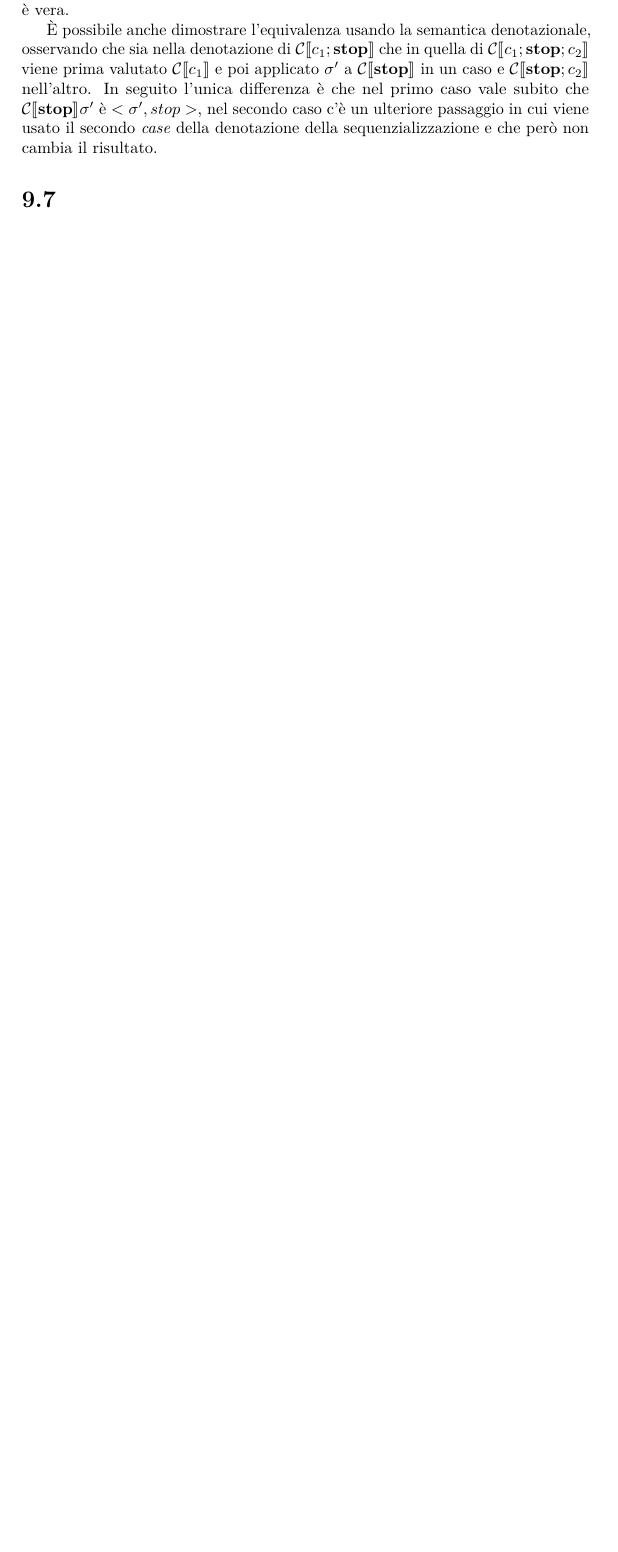
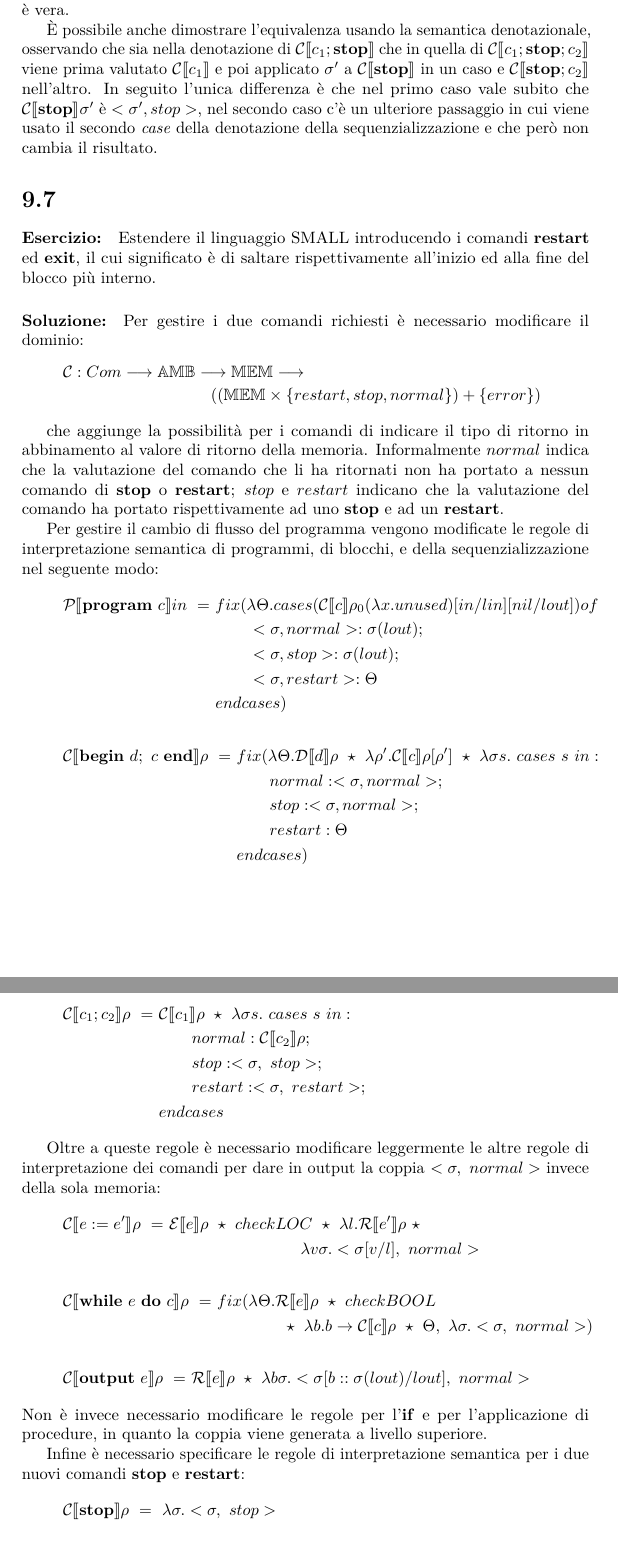
Before and after one commit to trianam/mssc, a LaTeX document (esercizi.tex): part of page 6 of 6 before the commit and two parts of pages 6 and 7 of 7 after it, the two joined at a grey line, cut so that both start at the same text, the shorter picture padded with empty space. Compiled offline with pdfLaTeX.

Commit message:
Aggiunto esercizio 9.7

```diff
--- a/esercizi.tex
+++ b/esercizi.tex
@@ -267,4 +281,90 @@ risultato.
 
 
 \section*{9.7}
+\paragraph{Esercizio:} Estendere il linguaggio SMALL introducendo i
+comandi $\mathbf{restart}$ ed $\mathbf{exit}$, il cui significato è di
+saltare rispettivamente all’inizio ed alla fine del blocco più
+interno.
 
+\paragraph{Soluzione:} Per gestire i due comandi richiesti \`e
+necessario modificare il dominio:
+\begin{equation*}
+  \begin{multlined}
+    \mathcal{C}:Com \longrightarrow{} \mathbb{AMB}
+    \longrightarrow{} \mathbb{MEM} \longrightarrow{}\\
+    \qquad\qquad\qquad\qquad((\mathbb{MEM}\times\{restart, stop, normal\})+\{error\})
+  \end{multlined}
+\end{equation*}
+
+che aggiunge la possibilit\`a per i comandi di indicare il tipo di
+ritorno in abbinamento al valore di ritorno della
+memoria. Informalmente $normal$ indica che la valutazione del comando
+che li ha ritornati
+non ha portato a nessun comando di $\mathbf{stop}$ o
+$\mathbf{restart}$; $stop$ e $restart$ indicano che la valutazione del
+comando ha portato rispettivamente ad uno $\mathbf{stop}$ e ad un
+$\mathbf{restart}$.
+
+Per gestire il cambio di flusso del programma vengono modificate le regole di interpretazione semantica di programmi, di blocchi, e
+della sequenzializzazione nel seguente modo:
+\begin{align*}
+  \mathcal{P}\llbracket\mathbf{program}\ c\rrbracket in\ =\ &fix(\lambda\Theta.cases
+  (\mathcal{C}\llbracket c\rrbracket\rho_0(\lambda
+  x.unused)[in/lin][nil/lout]) of\\
+  &\qquad<\sigma,normal> : \sigma(lout);\\
+  &\qquad<\sigma,stop> : \sigma(lout);\\
+  &\qquad<\sigma,restart> : \Theta\\
+  &endcases)
+\end{align*}
+\begin{align*}
+  \mathcal{C}\llbracket\mathbf{begin}\ d;\ c\
+  \mathbf{end}\rrbracket\rho\ =\ &fix(\lambda\Theta.\mathcal{D}\llbracket d\rrbracket\rho\
+  \star\ \lambda\rho'.\mathcal{C}\llbracket c\rrbracket\rho[\rho']\
+  \star\ \lambda\sigma s.\ cases\ s\ in:\\
+  & \qquad normal:<\sigma,normal>;\\
+  & \qquad stop:<\sigma,normal>;\\
+  & \qquad restart:\Theta\\
+  &endcases)
+\end{align*}
+\begin{align*}
+  \mathcal{C}\llbracket c_1;c_2\rrbracket\rho\ =\ &\mathcal{C}\llbracket
+  c_1\rrbracket\rho\ \star\ \lambda\sigma s.\ cases\ s\ in:\\
+  & \qquad normal:\mathcal{C}\llbracket c_2\rrbracket\rho;\\
+  & \qquad stop:<\sigma,\ stop>;\\
+  & \qquad restart:<\sigma,\ restart>;\\
+  & endcases
+\end{align*}
+
+Oltre a queste regole \`e necessario modificare leggermente le altre regole
+di interpretazione dei comandi per dare in output la coppia $<\sigma,\
+normal>$ invece della sola memoria:
+\begin{align*}
+  \mathcal{C}\llbracket e:=e'\rrbracket\rho\ =\ &\mathcal{E}\llbracket
+  e\rrbracket\rho\ \star\ checkLOC\ \star\ \lambda
+  l.\mathcal{R}\llbracket e'\rrbracket\rho\ \star\\
+  &\qquad\qquad\qquad\qquad\lambda
+  v\sigma.<\sigma[v/l],\ normal>
+\end{align*}
+\begin{align*}
+  \mathcal{C}\llbracket\mathbf{while}\ e\ \mathbf{do}\ c\rrbracket\rho\
+  =\ &fix(\lambda\Theta.\mathcal{R}\llbracket e\rrbracket\rho\ \star\
+  checkBOOL\\
+  &\qquad\qquad\star\ \lambda b.b\rightarrow\mathcal{C}\llbracket
+  c\rrbracket\rho\ \star\ \Theta,\ \lambda\sigma.<\sigma,\ normal>)
+\end{align*}
+\begin{align*}
+  \mathcal{C}\llbracket\mathbf{output}\ e\rrbracket\rho\ =\
+  &\mathcal{R}\llbracket e\rrbracket\rho\ \star\ \lambda
+  b\sigma.<\sigma[b::\sigma(lout)/lout],\ normal>
+\end{align*}
+Non \`e invece necessario modificare le regole per l'$\mathbf{if}$ e
+per l'applicazione di procedure, in quanto la coppia viene generata a
+livello superiore.
+
+Infine \`e necessario specificare le regole di interpretazione
+semantica per i due nuovi comandi $\mathbf{stop}$ e
+$\mathbf{restart}$:
+\begin{align*}
+  \mathcal{C}\llbracket\mathbf{stop}\rrbracket\rho\ =\
+  \lambda\sigma.<\sigma,\ stop>
+\end{align*}
```
Also changed, not shown: esercizi.tex (32 more changed lines).
